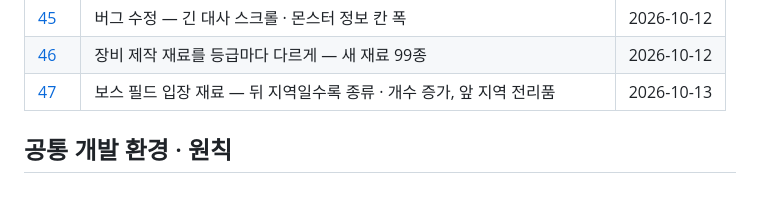
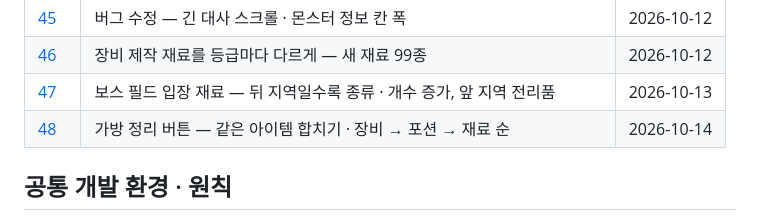
Before and after one commit to lgm1007/rpg-game-develop-note, a Markdown page: README.md, the part around the change. GitHub-like rendering; blank space fills up the shorter version.

```diff
--- a/README.md
+++ b/README.md
@@ -66,6 +66,7 @@ rpg-game-develop-note/
 | [45](45-dialogue-scroll-info-width.md) | 버그 수정 — 긴 대사 스크롤 · 몬스터 정보 칸 폭 | 2026-10-12 |
 | [46](46-craft-materials-by-rarity.md) | 장비 제작 재료를 등급마다 다르게 — 새 재료 99종 | 2026-10-12 |
 | [47](47-boss-entry-materials.md) | 보스 필드 입장 재료 — 뒤 지역일수록 종류 · 개수 증가, 앞 지역 전리품 | 2026-10-13 |
+| [48](48-bag-sort.md) | 가방 정리 버튼 — 같은 아이템 합치기 · 장비 → 포션 → 재료 순 | 2026-10-14 |
 
 ## 공통 개발 환경 · 원칙
 
```
Also changed, not shown: 48-bag-sort.md (added, +58 -0 lines), images/48/sort.jpg (added).
